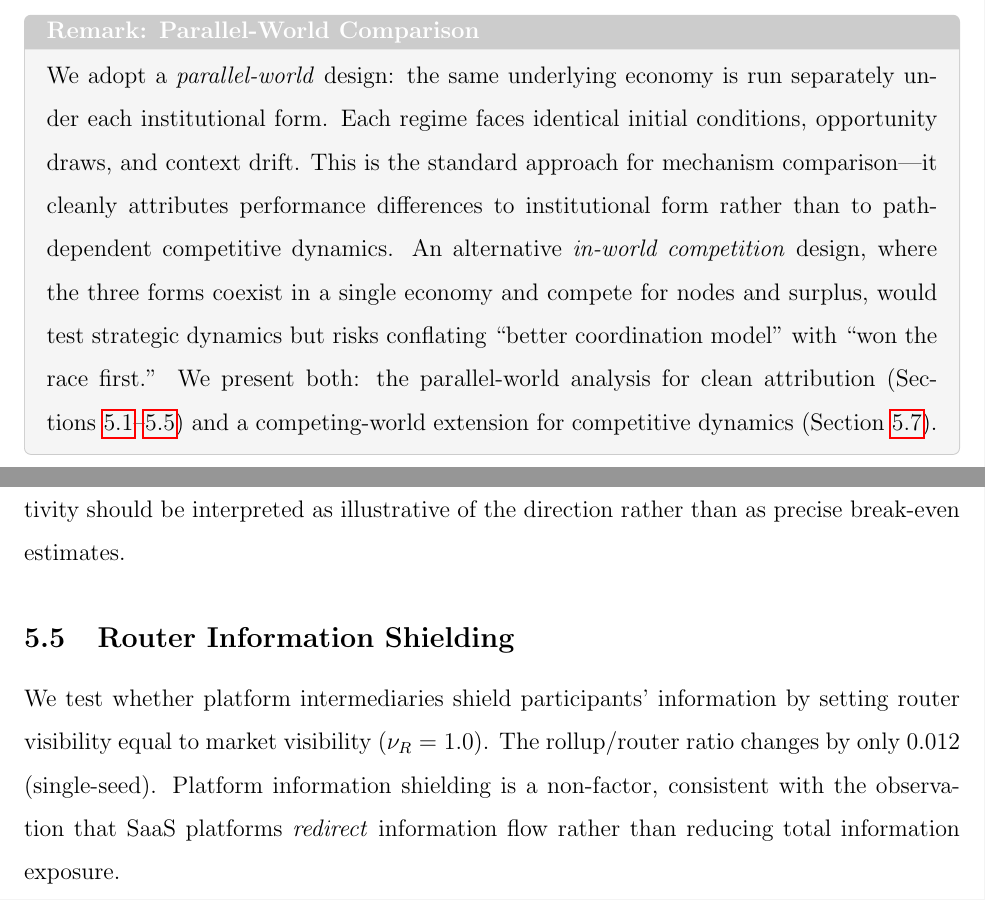
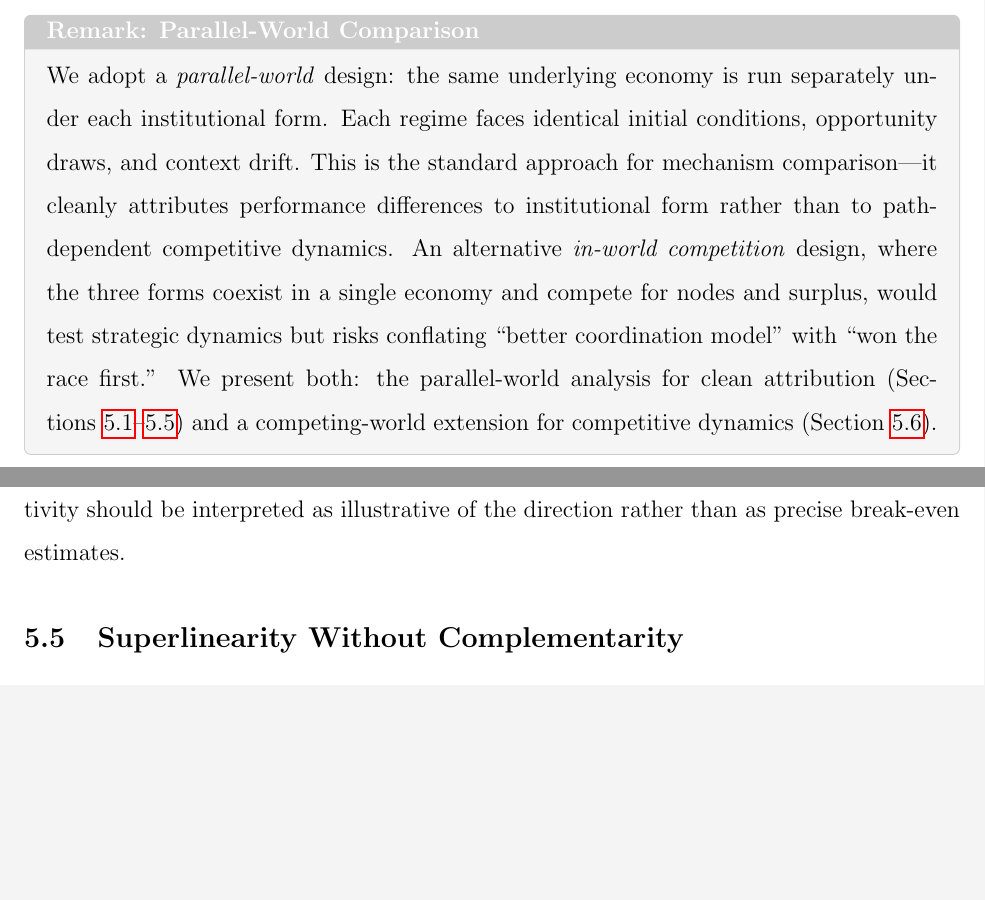
Before and after one commit to sorenlarson/against-coasean-singularity, a LaTeX paper (paper/cybernetic_arbitrage.tex): two parts of pages 12 and 31 of 39, joined at a grey line, cut so that both start at the same text, the shorter picture padded with empty space. Compiled offline with pdfLaTeX.

Commit message:
Cut redundant Router Information Shielding section (Shapley covers it)
Co-Authored-By: Claude Opus 4.6 (1M context) <noreply@anthropic.com>

```diff
--- a/paper/cybernetic_arbitrage.tex
+++ b/paper/cybernetic_arbitrage.tex
@@ -183,7 +183,7 @@ Each edge $(i,j) \in \mathcal{E}$ is characterized by:
 Three institutional forms are evaluated over the same graph. Each is characterized by a parameter regime $\Theta = (\nu, \mu, \iota)$ governing visibility, actuator access, and interaction mode.
 
 \begin{remark}[Parallel-World Comparison]
-We adopt a \textit{parallel-world} design: the same underlying economy is run separately under each institutional form. Each regime faces identical initial conditions, opportunity draws, and context drift. This is the standard approach for mechanism comparison---it cleanly attributes performance differences to institutional form rather than to path-dependent competitive dynamics. An alternative \textit{in-world competition} design, where the three forms coexist in a single economy and compete for nodes and surplus, would test strategic dynamics but risks conflating ``better coordination model'' with ``won the race first.'' We present both: the parallel-world analysis for clean attribution (Sections~\ref{sec:baseline}--\ref{sec:shielding}) and a competing-world extension for competitive dynamics (Section~\ref{sec:competing}).
+We adopt a \textit{parallel-world} design: the same underlying economy is run separately under each institutional form. Each regime faces identical initial conditions, opportunity draws, and context drift. This is the standard approach for mechanism comparison---it cleanly attributes performance differences to institutional form rather than to path-dependent competitive dynamics. An alternative \textit{in-world competition} design, where the three forms coexist in a single economy and compete for nodes and surplus, would test strategic dynamics but risks conflating ``better coordination model'' with ``won the race first.'' We present both: the parallel-world analysis for clean attribution (Sections~\ref{sec:baseline}--\ref{sec:superlinearity}) and a competing-world extension for competitive dynamics (Section~\ref{sec:competing}).
 \end{remark}
 
 \begin{definition}[Institutional Form]
@@ -675,9 +675,4 @@ Cost/node/step & Own.\ cost & Rollup net & Router & Ratio \\
 
 With context foreclosure, the rollup wins at every tested ownership cost level (single-seed). Foreclosure degrades the router's information environment, lowering its surplus relative to models without foreclosure. At the highest tested overhead (0.30 per node per step), the rollup still maintains a positive net advantage. However, the multi-seed analysis shows that the baseline parallel-world edge is modest (mean 1.6\%, 6/10 seeds), so the cost sensitivity should be interpreted as illustrative of the direction rather than as precise break-even estimates.
 
-\subsection{Router Information Shielding}
-\label{sec:shielding}
-
-We test whether platform intermediaries shield participants' information by setting router visibility equal to market visibility ($\nu_R = 1.0$). The rollup/router ratio changes by only 0.012 (single-seed). Platform information shielding is a non-factor, consistent with the observation that SaaS platforms \textit{redirect} information flow rather than reducing total information exposure.
-
 \subsection{Superlinearity Without Complementarity}
```
Also changed, not shown: paper/cybernetic_arbitrage.pdf, paper/cybernetic_arbitrage.tex (1 more changed lines).
